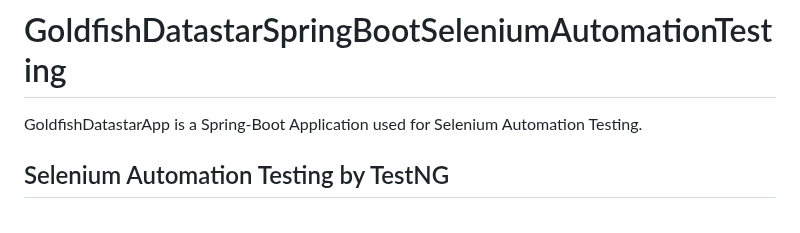
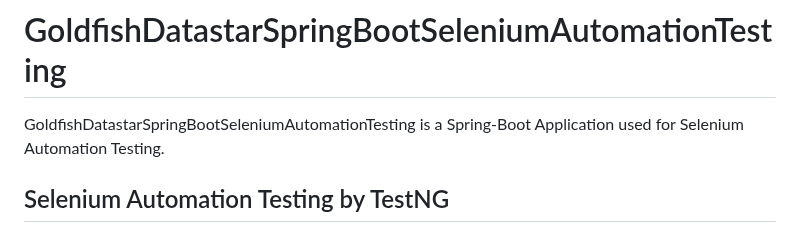
Before and after one commit to charleshoanduong1111/GoldfishDatastarSpringBootSeleniumAutomationTesting, a Markdown page: README.md, the part around the change. GitHub-like rendering.

```diff
--- a/README.md
+++ b/README.md
@@ -1,6 +1,6 @@
 # GoldfishDatastarSpringBootSeleniumAutomationTesting
 
-GoldfishDatastarApp is a Spring-Boot Application used for Selenium Automation Testing.
+GoldfishDatastarSpringBootSeleniumAutomationTesting is a Spring-Boot Application used for Selenium Automation Testing.
 
 
 ## Selenium Automation Testing by TestNG
```
